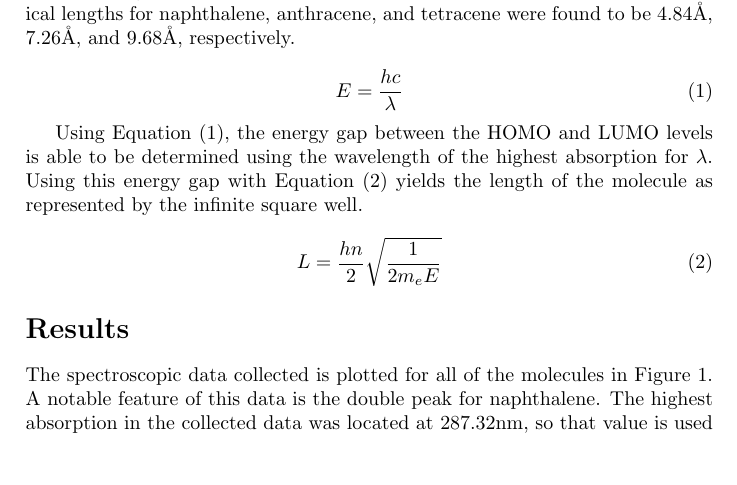
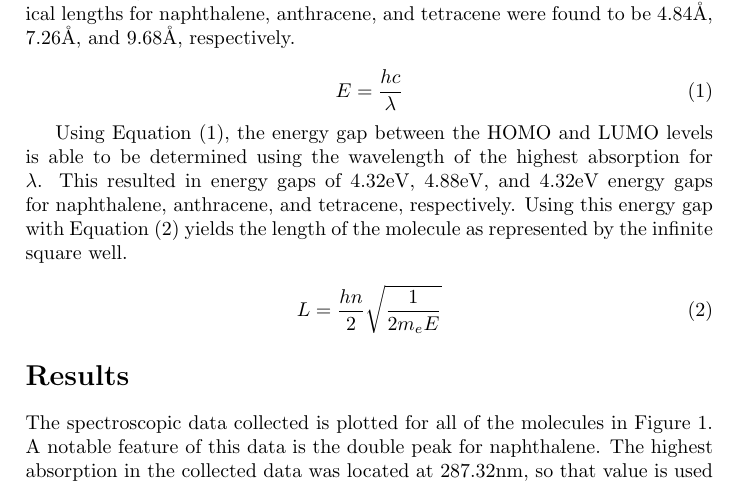
Before and after one commit to danielunderwood/Polycyclic-Hydrocarbon-Particle-in-Box-Model, a LaTeX document (Polycyclic Hydrocarbon Particle in Box.tex): part of page 2 of 3, cut so that both start at the same text, the shorter picture padded with empty space. Compiled offline with pdfLaTeX.

Commit message:
Add energy gaps

```diff
--- a/Polycyclic Hydrocarbon Particle in Box.tex
+++ b/Polycyclic Hydrocarbon Particle in Box.tex
@@ -32,7 +32,7 @@ The theoretical length of the molecules were determined with geometry and the bo
 E = \frac{hc}{\lambda}
 \end{equation}
 
-Using Equation (1), the energy gap between the HOMO and LUMO levels is able to be determined using the wavelength of the highest absorption for $\lambda$. Using this energy gap with Equation (2) yields the length of the molecule as represented by the infinite square well.
+Using Equation (1), the energy gap between the HOMO and LUMO levels is able to be determined using the wavelength of the highest absorption for $\lambda$. This resulted in energy gaps of 4.32eV, 4.88eV, and 4.32eV energy gaps for naphthalene, anthracene, and tetracene, respectively. Using this energy gap with Equation (2) yields the length of the molecule as represented by the infinite square well.
 
 \begin{equation}
 L = \frac{hn}{2} \sqrt{\frac{1}{2 m_e E}}
```
